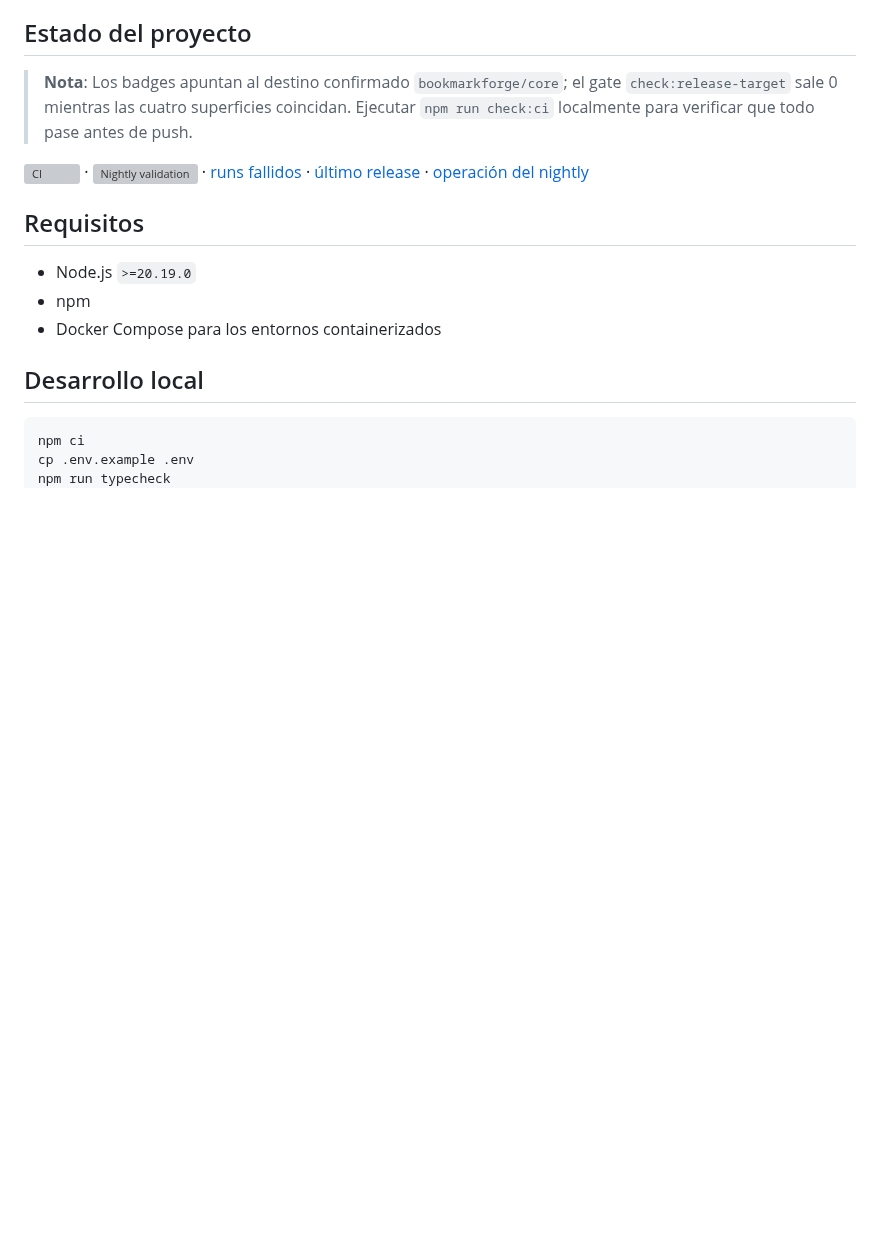
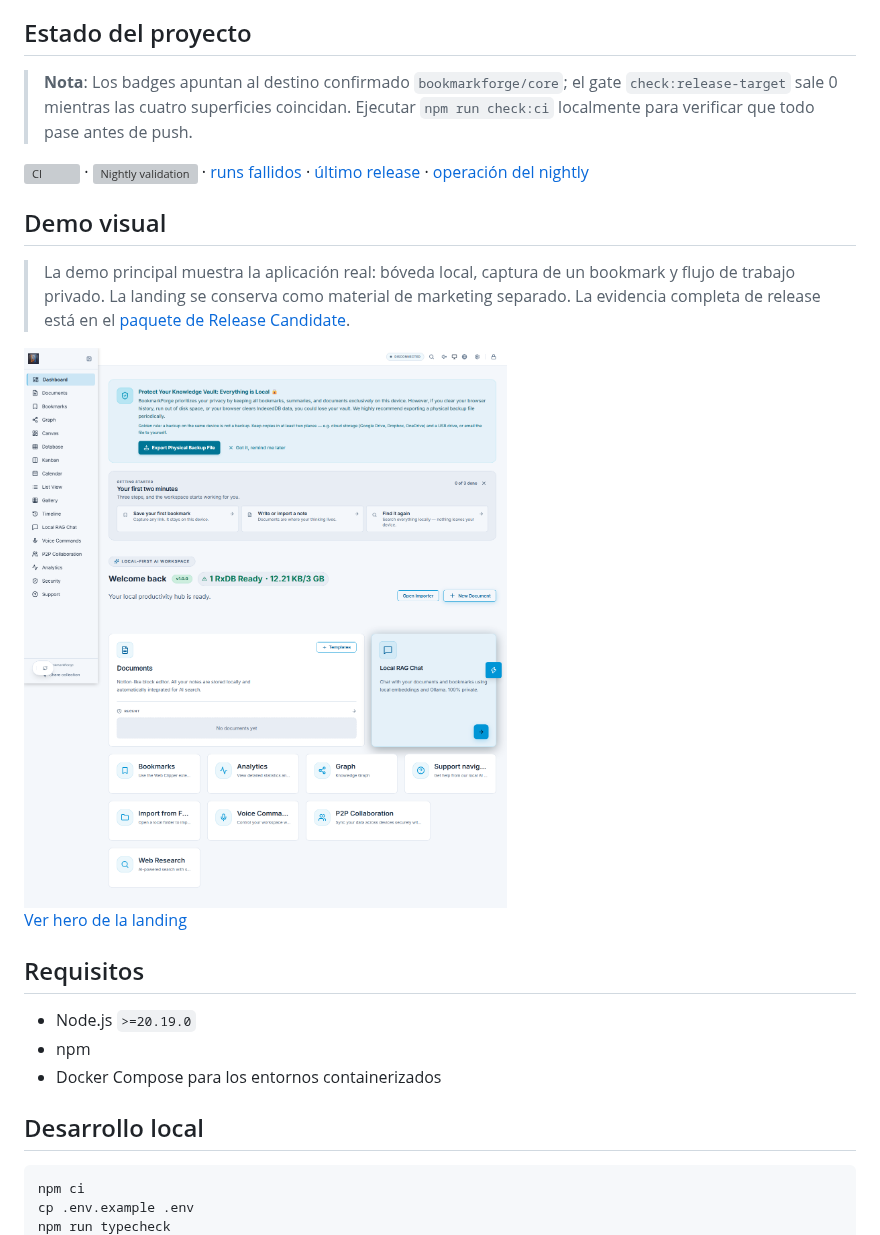
Before and after one commit to bookmarkforge/bookmarkforge-core, a Markdown page: README.md, the part around the change. GitHub-like rendering; pictures changed too: docs/bookmarkforge-demo-app.png (added); blank space fills up the shorter version; grey boxes are pictures that could not be loaded.

Commit message:
docs(landing): add app demo visuals
Show the real vault workflow in the README with responsive screenshots and a focused landing hero capture.

🤖 Generated with Codebuff
Co-Authored-By: Codebuff <noreply@codebuff.com>

```diff
--- a/README.md
+++ b/README.md
@@ -21,6 +21,17 @@ proveedor que el usuario configura.
 > Ejecutar `npm run check:ci` localmente para verificar que todo pase antes de push.
 
 [![CI](https://github.com/bookmarkforge/core/actions/workflows/ci.yml/badge.svg)](https://github.com/bookmarkforge/core/actions/workflows/ci.yml) · [![Nightly validation](https://github.com/bookmarkforge/core/actions/workflows/nightly.yml/badge.svg)](https://github.com/bookmarkforge/core/actions/workflows/nightly.yml) · [runs fallidos](https://github.com/bookmarkforge/core/actions/workflows/nightly.yml?query=conclusion%3Afailure) · [último release](https://github.com/bookmarkforge/core/releases/latest) · [operación del nightly](docs/ops-nightly.md)
+
+## Demo visual
+
+> La demo principal muestra la aplicación real: bóveda local, captura de un bookmark y flujo de trabajo privado. La landing se conserva como material de marketing separado. La evidencia completa de release está en el [paquete de Release Candidate](docs/release-candidate-package-2026-09-21.md).
+
+<picture>
+  <source media="(max-width: 700px)" srcset="docs/bookmarkforge-demo-app-mobile.png">
+  <img src="docs/bookmarkforge-demo-app.png" alt="BookmarkForge app: private local-first vault with a saved research bookmark" width="1200">
+</picture>
+
+[Ver hero de la landing](docs/bookmarkforge-demo-landing-hero.png)
 
 ## Requisitos
 
```
Also changed, not shown: docs/bookmarkforge-demo-app-mobile.png (added), docs/bookmarkforge-demo-landing-hero.png (added).
